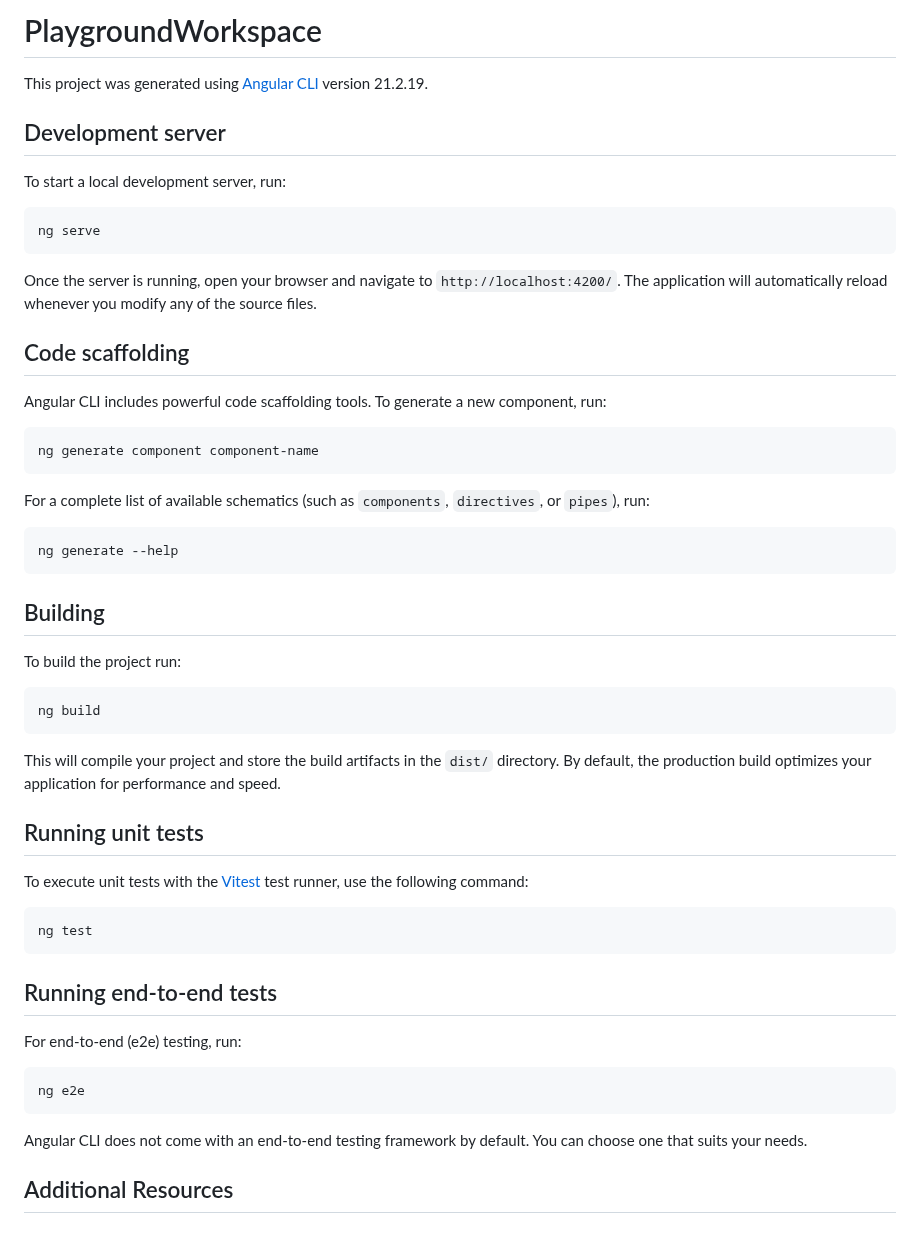
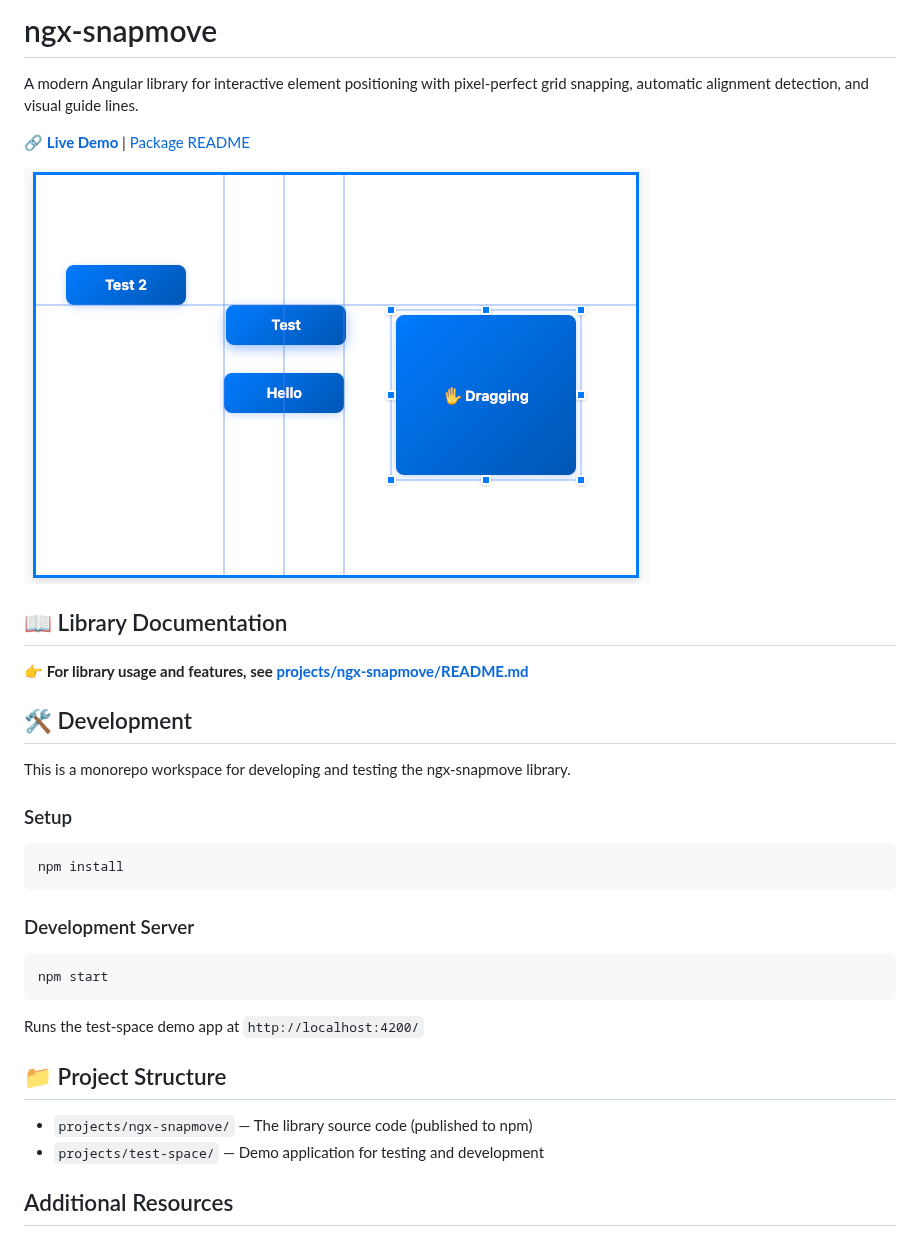
Before and after one commit to Jur97/ngx-snapmove, a Markdown page: README.md, the part around the change. Rendered like a GitHub page; pictures changed too: demo.png (added).

Commit message:
udpated documentation and included links to demo

````diff
--- a/README.md
+++ b/README.md
@@ -1,58 +1,37 @@
-# PlaygroundWorkspace
+# ngx-snapmove
 
-This project was generated using [Angular CLI](https://github.com/angular/angular-cli) version 21.2.19.
+A modern Angular library for interactive element positioning with pixel-perfect grid snapping, automatic alignment detection, and visual guide lines.
 
-## Development server
+🔗 **[Live Demo](https://jur97.github.io/ngx-snapmove/)** | [Package README](projects/ngx-snapmove/README.md)
 
-To start a local development server, run:
+![ngx-snapmove Demo](demo.png)
+
+## 📖 Library Documentation
+
+**👉 For library usage and features, see [projects/ngx-snapmove/README.md](projects/ngx-snapmove/README.md)**
+
+## 🛠️ Development
+
+This is a monorepo workspace for developing and testing the ngx-snapmove library.
+
+### Setup
 
 ```bash
-ng serve
+npm install
 ```
 
-Once the server is running, open your browser and navigate to `http://localhost:4200/`. The application will automatically reload whenever you modify any of the source files.
-
-## Code scaffolding
-
-Angular CLI includes powerful code scaffolding tools. To generate a new component, run:
+### Development Server
 
 ```bash
-ng generate component component-name
+npm start
 ```
 
-For a complete list of available schematics (such as `components`, `directives`, or `pipes`), run:
+Runs the test-space demo app at `http://localhost:4200/`
 
-```bash
-ng generate --help
-```
+## 📁 Project Structure
 
-## Building
-
-To build the project run:
-
-```bash
-ng build
-```
-
-This will compile your project and store the build artifacts in the `dist/` directory. By default, the production build optimizes your application for performance and speed.
-
-## Running unit tests
-
-To execute unit tests with the [Vitest](https://vitest.dev/) test runner, use the following command:
-
-```bash
-ng test
-```
-
-## Running end-to-end tests
-
-For end-to-end (e2e) testing, run:
-
-```bash
-ng e2e
-```
-
-Angular CLI does not come with an end-to-end testing framework by default. You can choose one that suits your needs.
+- `projects/ngx-snapmove/` — The library source code (published to npm)
+- `projects/test-space/` — Demo application for testing and development
 
 ## Additional Resources
 
````
Also changed, not shown: projects/ngx-snapmove/README.md (+14 -39 lines), 7 other files.
